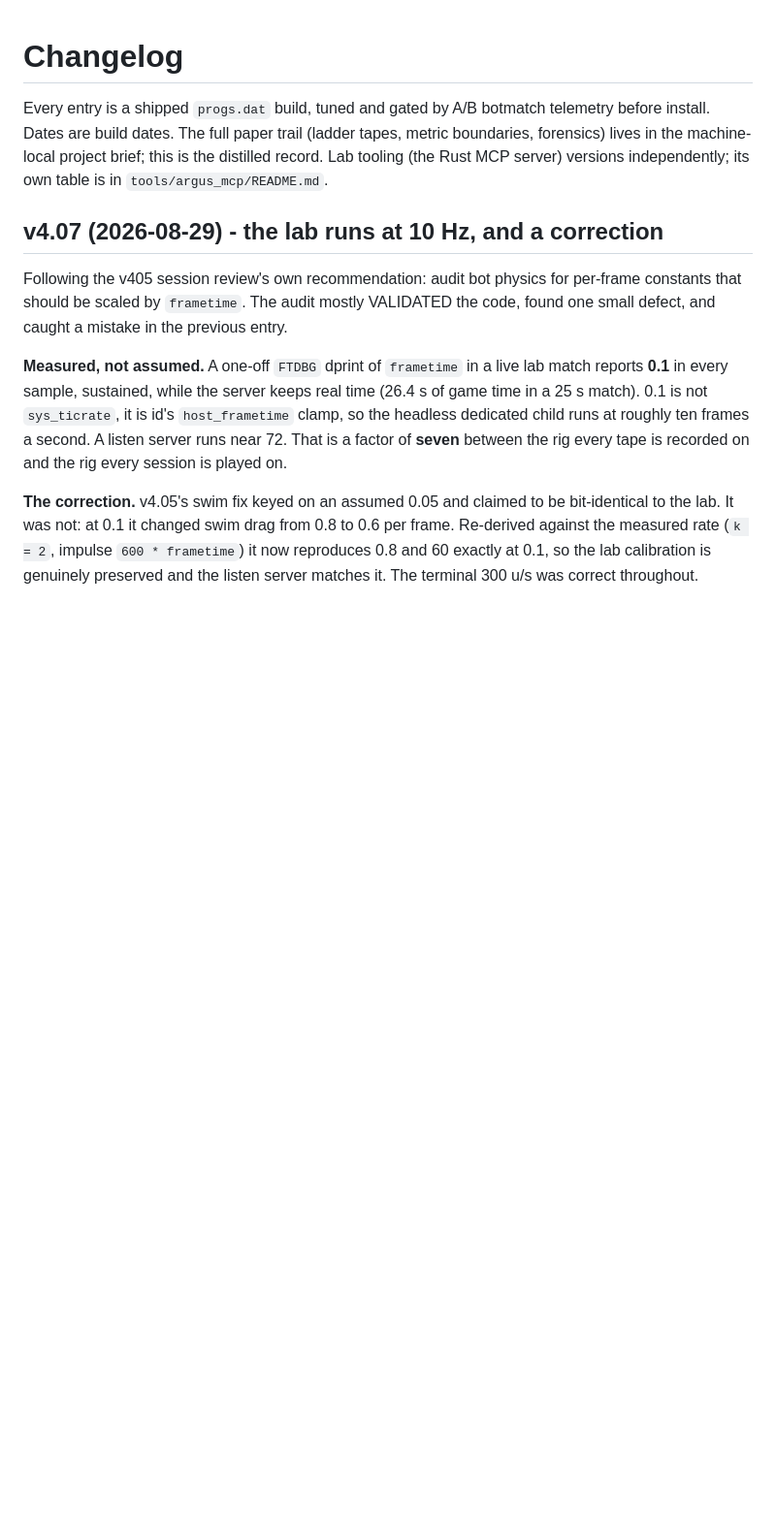
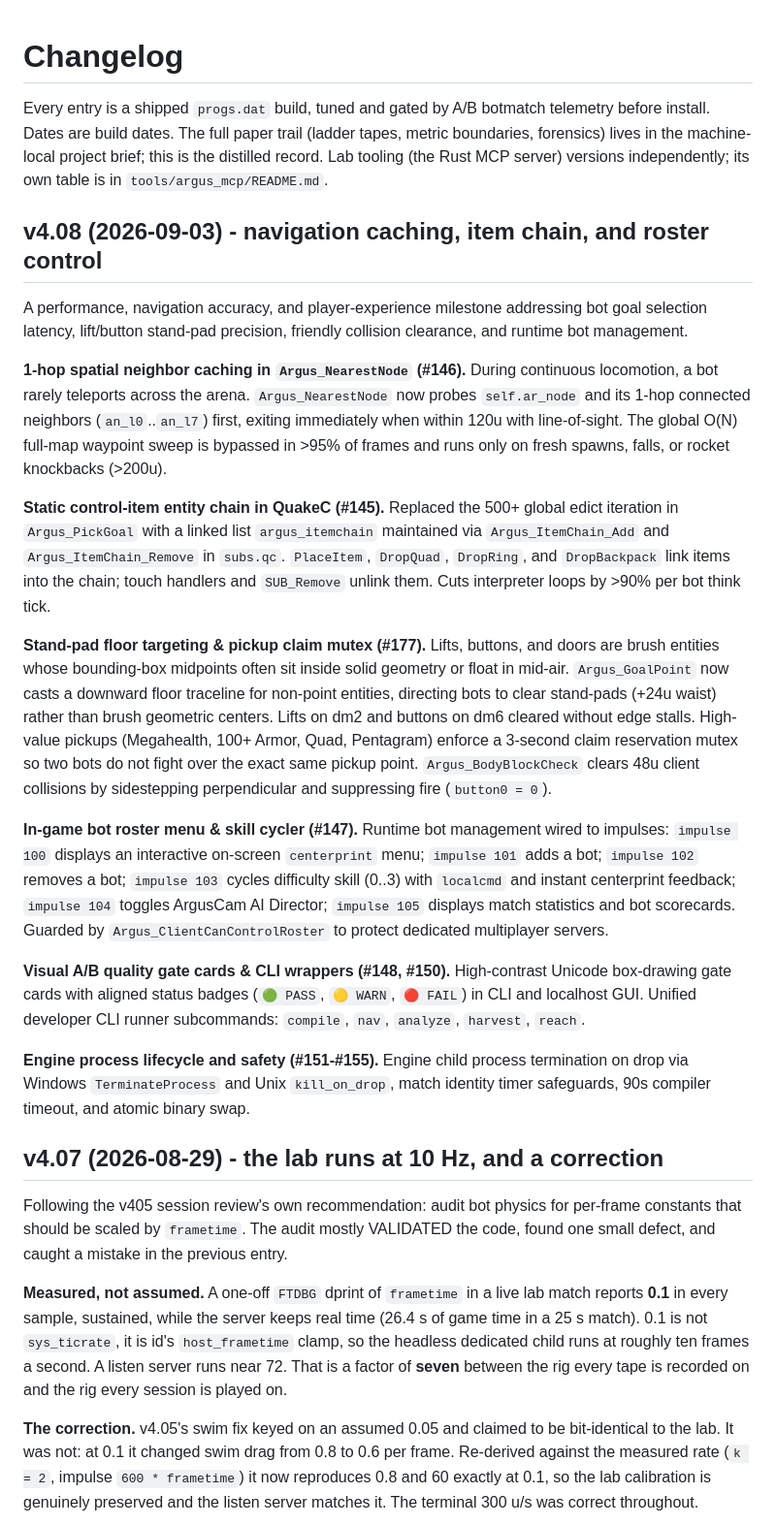
Before and after one commit to saworbit/argus, a Markdown page: CHANGELOG.md, the part around the change. Shown at 97% size. Drawn GitHub-style; blank space fills up the shorter version.

Commit message:
docs: sync changelog, claude.md base files, and impulse 101 in readme (#193)
- Add v4.08 entry to CHANGELOG.md covering PRs #183-#192
- Update CLAUDE.md base-file touches list with defs.qc, items.qc, subs.qc, weapons.qc
- Fix impulse 101 reference for fourth bot in README.md

Co-authored-by: Shane Wall <shane.wall@gmail.com>

```diff
--- a/CHANGELOG.md
+++ b/CHANGELOG.md
@@ -6,6 +6,22 @@ paper trail (ladder tapes, metric boundaries, forensics) lives in the
 machine-local project brief; this is the distilled record. Lab
 tooling (the Rust MCP server) versions independently; its own table
 is in `tools/argus_mcp/README.md`.
+
+## v4.08 (2026-09-03) - navigation caching, item chain, and roster control
+
+A performance, navigation accuracy, and player-experience milestone addressing bot goal selection latency, lift/button stand-pad precision, friendly collision clearance, and runtime bot management.
+
+**1-hop spatial neighbor caching in `Argus_NearestNode` (#146).** During continuous locomotion, a bot rarely teleports across the arena. `Argus_NearestNode` now probes `self.ar_node` and its 1-hop connected neighbors (`an_l0`..`an_l7`) first, exiting immediately when within 120u with line-of-sight. The global O(N) full-map waypoint sweep is bypassed in >95% of frames and runs only on fresh spawns, falls, or rocket knockbacks (>200u).
+
+**Static control-item entity chain in QuakeC (#145).** Replaced the 500+ global edict iteration in `Argus_PickGoal` with a linked list `argus_itemchain` maintained via `Argus_ItemChain_Add` and `Argus_ItemChain_Remove` in `subs.qc`. `PlaceItem`, `DropQuad`, `DropRing`, and `DropBackpack` link items into the chain; touch handlers and `SUB_Remove` unlink them. Cuts interpreter loops by >90% per bot think tick.
+
+**Stand-pad floor targeting & pickup claim mutex (#177).** Lifts, buttons, and doors are brush entities whose bounding-box midpoints often sit inside solid geometry or float in mid-air. `Argus_GoalPoint` now casts a downward floor traceline for non-point entities, directing bots to clear stand-pads (+24u waist) rather than brush geometric centers. Lifts on dm2 and buttons on dm6 cleared without edge stalls. High-value pickups (Megahealth, 100+ Armor, Quad, Pentagram) enforce a 3-second claim reservation mutex so two bots do not fight over the exact same pickup point. `Argus_BodyBlockCheck` clears 48u client collisions by sidestepping perpendicular and suppressing fire (`button0 = 0`).
+
+**In-game bot roster menu & skill cycler (#147).** Runtime bot management wired to impulses: `impulse 100` displays an interactive on-screen `centerprint` menu; `impulse 101` adds a bot; `impulse 102` removes a bot; `impulse 103` cycles difficulty skill (0..3) with `localcmd` and instant centerprint feedback; `impulse 104` toggles ArgusCam AI Director; `impulse 105` displays match statistics and bot scorecards. Guarded by `Argus_ClientCanControlRoster` to protect dedicated multiplayer servers.
+
+**Visual A/B quality gate cards & CLI wrappers (#148, #150).** High-contrast Unicode box-drawing gate cards with aligned status badges (`🟢 PASS`, `🟡 WARN`, `🔴 FAIL`) in CLI and localhost GUI. Unified developer CLI runner subcommands: `compile`, `nav`, `analyze`, `harvest`, `reach`.
+
+**Engine process lifecycle and safety (#151-#155).** Engine child process termination on drop via Windows `TerminateProcess` and Unix `kill_on_drop`, match identity timer safeguards, 90s compiler timeout, and atomic binary swap.
 
 ## v4.07 (2026-08-29) - the lab runs at 10 Hz, and a correction
 
```
Also changed, not shown: 1 other file.
